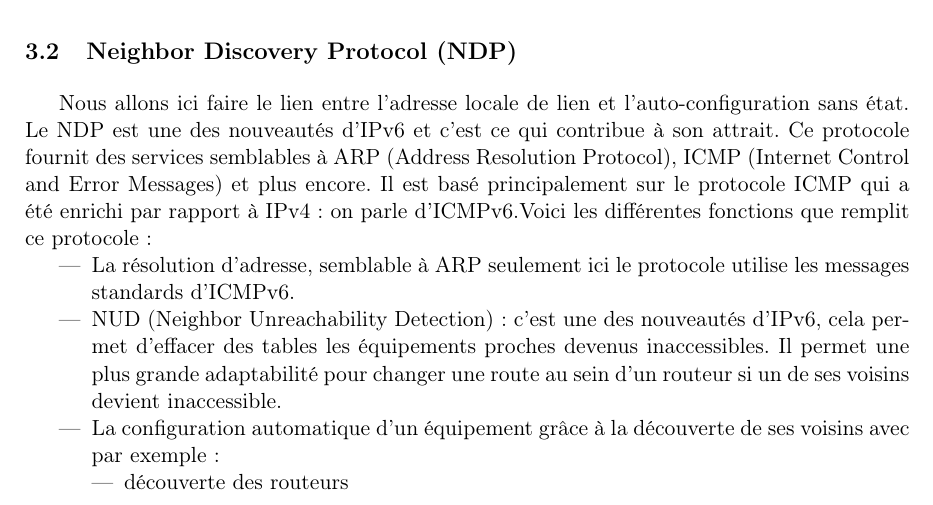
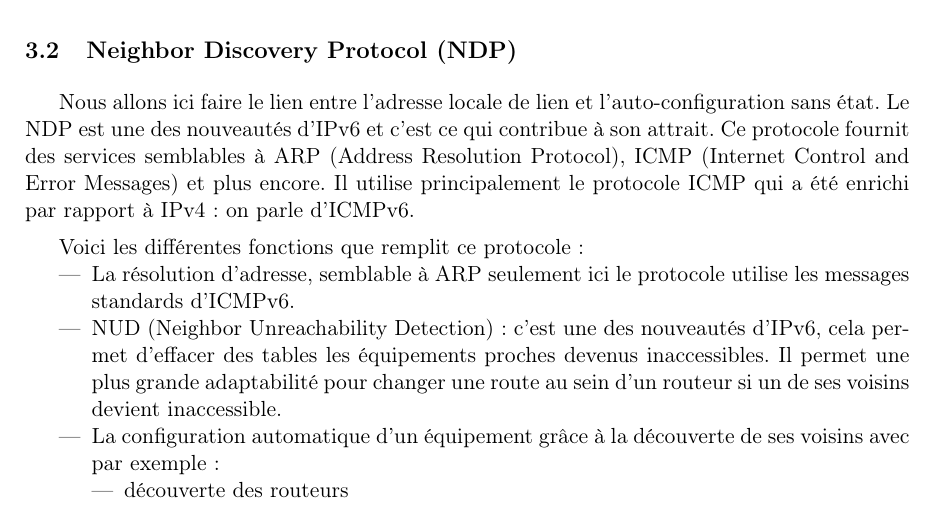
Before and after one commit to sr04/mipv6, a LaTeX document (rapport.tex, which reads presentation.tex): part of page 5 of 22, cut so that both start at the same text. Compiled offline with pdfLaTeX.

Commit message:
More readable .tex file
Signed-off-by: Emilien Kenler <hello@emilienkenler.com>

```diff
--- a/presentation.tex
+++ b/presentation.tex
@@ -32,12 +44,20 @@ Il existe différentes méthodes avec IPv6 pour l’attribution d’une adresse
 \subsection{Neighbor Discovery Protocol (NDP)}
 
 Nous allons ici faire le lien entre l’adresse locale de lien et l’auto-configuration sans état.
-Le NDP est une des nouveautés d’IPv6 et c’est ce qui contribue à son attrait. Ce protocole fournit des services semblables à ARP (Address Resolution Protocol), ICMP (Internet Control and Error Messages) et plus encore. Il est basé principalement sur le protocole ICMP qui a été enrichi par rapport à IPv4 : on parle d’ICMPv6.Voici les différentes fonctions que remplit ce protocole :
+Le NDP est une des nouveautés d’IPv6 et c’est ce qui contribue à son attrait.
+Ce protocole fournit des services semblables à ARP (Address Resolution Protocol), ICMP (Internet Control and Error Messages) et plus encore.
+Il utilise principalement le protocole ICMP qui a été enrichi par rapport à IPv4 : on parle d’ICMPv6.
+
+Voici les différentes fonctions que remplit ce protocole :
 \begin{itemize}
-\item La résolution d’adresse, semblable à ARP seulement ici le protocole utilise les messages standards d’ICMPv6.\item NUD (Neighbor Unreachability Detection) : c’est une des nouveautés d’IPv6, cela permet d’effacer des tables les équipements proches devenus inaccessibles. Il permet une plus grande adaptabilité pour changer une route au sein d’un routeur si un de ses voisins devient inaccessible.\item La configuration automatique d’un équipement grâce à la découverte de ses voisins avec par exemple :
+  \item La résolution d’adresse, semblable à ARP seulement ici le protocole utilise les messages standards d’ICMPv6.
+  \item NUD (Neighbor Unreachability Detection) : c’est une des nouveautés d’IPv6, cela permet d’effacer des tables les équipements proches devenus inaccessibles. Il permet une plus grande adaptabilité pour changer une route au sein d’un routeur si un de ses voisins devient inaccessible.
+  \item La configuration automatique d’un équipement grâce à la découverte de ses voisins avec par exemple :
     \begin{itemize}
-\item découverte des routeurs\item découverte des préfixes réseau, qui lui permet de construire son ou ses propres adresses IPv6 (la procédure sera expliquée plus loin)
-\item découverte des adresses dupliquées, qui permet d’éviter que l’adresse construite automatiquement n’existe déjà sur le réseau\item découverte des paramètres du lien physique (taille du MTU, nombre de sauts max autorisés...)
+      \item découverte des routeurs
+      \item découverte des préfixes réseau, qui lui permet de construire son ou ses propres adresses IPv6 (la procédure sera expliquée plus loin)
+      \item découverte des adresses dupliquées, qui permet d’éviter que l’adresse construite automatiquement n’existe déjà sur le réseau
+      \item découverte des paramètres du lien physique (taille du MTU, nombre de sauts max autorisés...)
     \end{itemize}
   \item	Indication de redirection, envoyée par un routeur s’il connaît une meilleure route en nombre de saut pour atteindre une destination.
 \end{itemize}On peut donc voir que IPv6 remplit de nombreuses fonctions dont certaines sont nouvelles.
```
Also changed, not shown: presentation.tex (18 more changed lines). Lines whose indentation alone changed are shown as unchanged.
